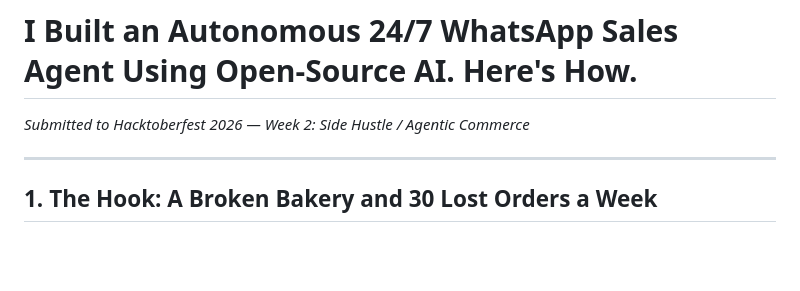
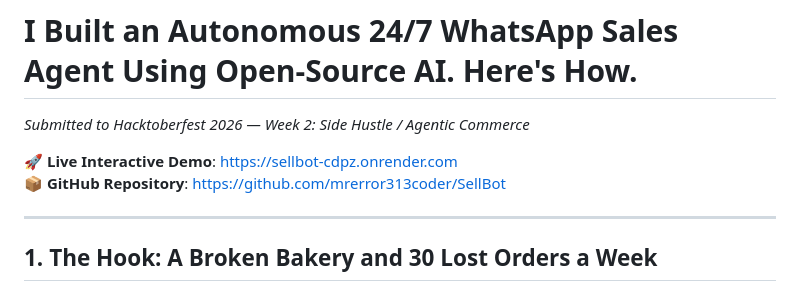
Before and after one commit to mrerror313coder/SellBot, a Markdown page: DEV_POST_DRAFT.md, the part around the change. Drawn GitHub-style; blank space fills up the shorter version.

```diff
--- a/DEV_POST_DRAFT.md
+++ b/DEV_POST_DRAFT.md
@@ -9,6 +9,9 @@ canonical_url: https://dev.to
 # I Built an Autonomous 24/7 WhatsApp Sales Agent Using Open-Source AI. Here's How.
 
 *Submitted to Hacktoberfest 2026 — Week 2: Side Hustle / Agentic Commerce*
+
+🚀 **Live Interactive Demo**: [https://sellbot-cdpz.onrender.com](https://sellbot-cdpz.onrender.com)
+📦 **GitHub Repository**: [https://github.com/mrerror313coder/SellBot](https://github.com/mrerror313coder/SellBot)
 
 ---
 
```
Also changed, not shown: README.md (+6 -1 lines).
